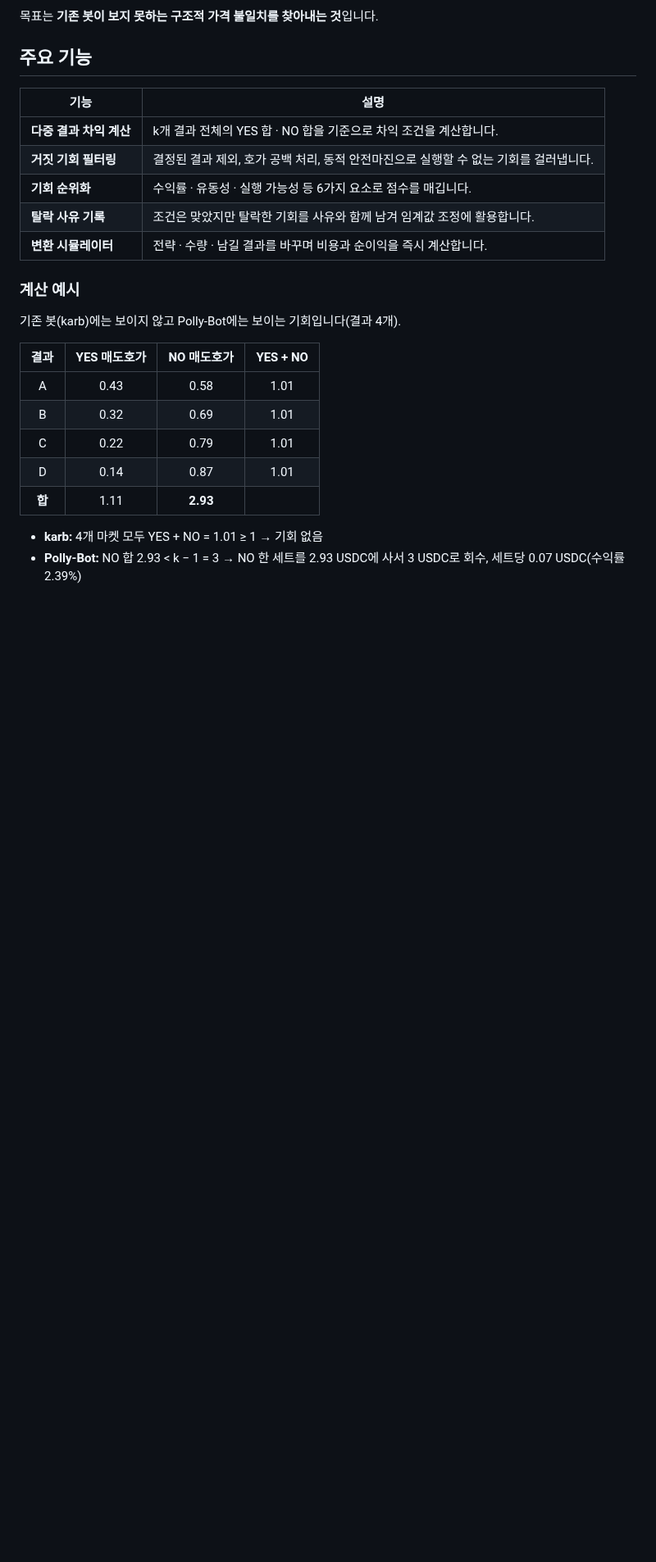
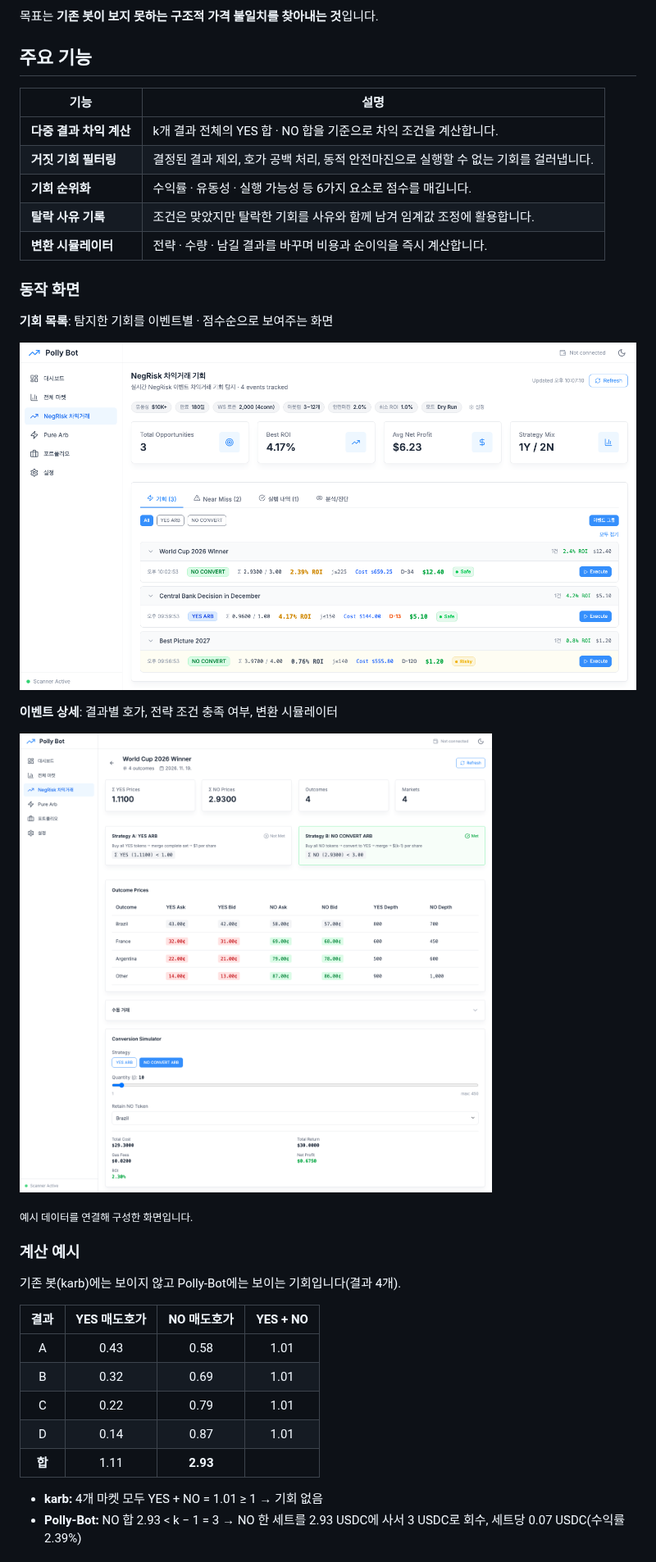
Before and after one commit to hadan-HwH/polly-bot, a Markdown page: README.md, the part around the change. Shown at 82% size. GitHub-like rendering; pictures changed too: assets/screen-event-detail.png (added), assets/screen-opportunities.png (added); blank space fills up the shorter version.

Commit message:
docs: add UI screenshots (illustrative data)
Co-Authored-By: Claude Opus 5.5 (1M context) <noreply@anthropic.com>

```diff
--- a/README.md
+++ b/README.md
@@ -37,6 +37,18 @@ Polymarket의 다중 선택 이벤트는 후보마다 YES/NO 마켓이 따로
 | **기회 순위화** | 수익률 · 유동성 · 실행 가능성 등 6가지 요소로 점수를 매깁니다. |
 | **탈락 사유 기록** | 조건은 맞았지만 탈락한 기회를 사유와 함께 남겨 임계값 조정에 활용합니다. |
 | **변환 시뮬레이터** | 전략 · 수량 · 남길 결과를 바꾸며 비용과 순이익을 즉시 계산합니다. |
+
+### 동작 화면
+
+**기회 목록**: 탐지한 기회를 이벤트별 · 점수순으로 보여주는 화면
+
+![이벤트별 차익 기회 목록](assets/screen-opportunities.png)
+
+**이벤트 상세**: 결과별 호가, 전략 조건 충족 여부, 변환 시뮬레이터
+
+![결과별 호가와 변환 시뮬레이터](assets/screen-event-detail.png)
+
+<sub>예시 데이터를 연결해 구성한 화면입니다.</sub>
 
 ### 계산 예시
 
```
